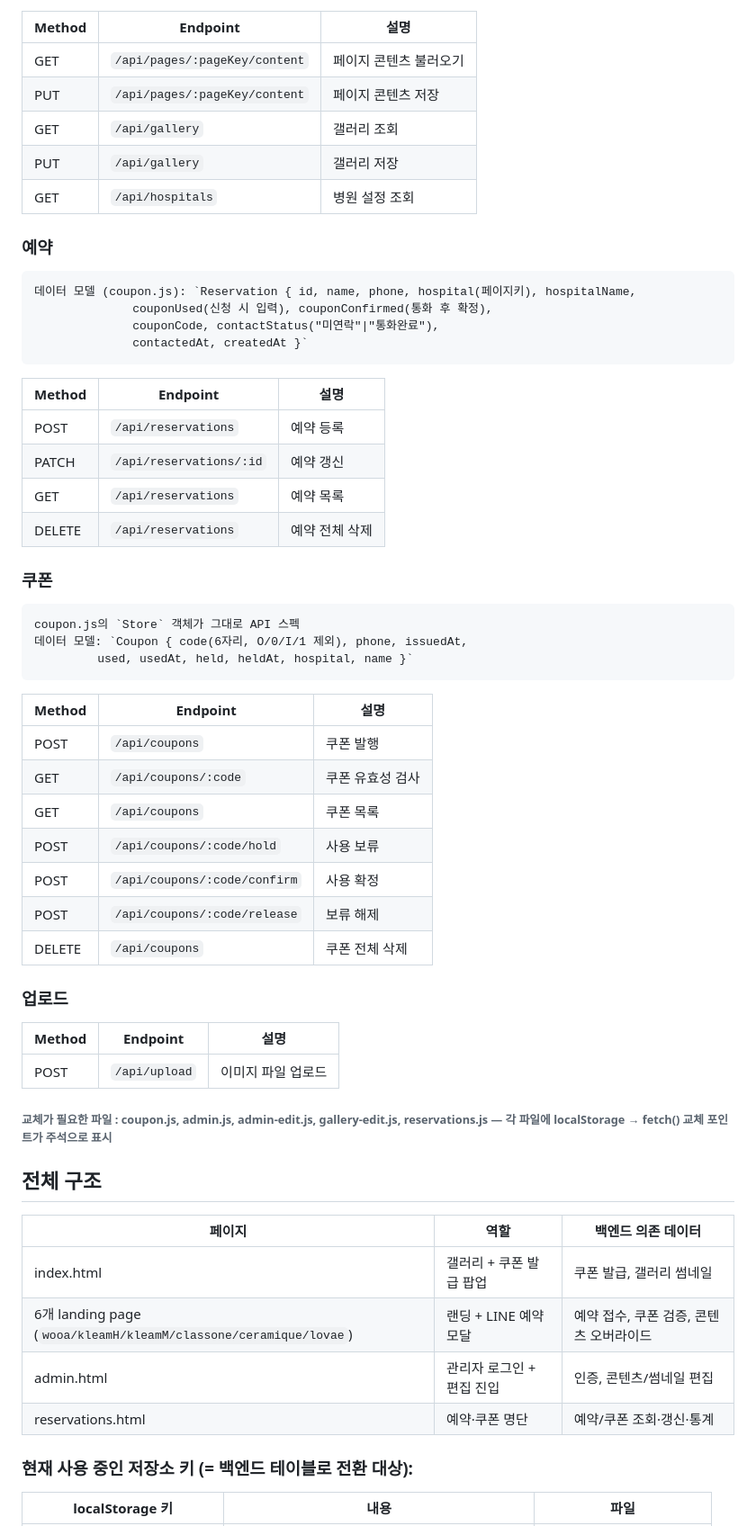
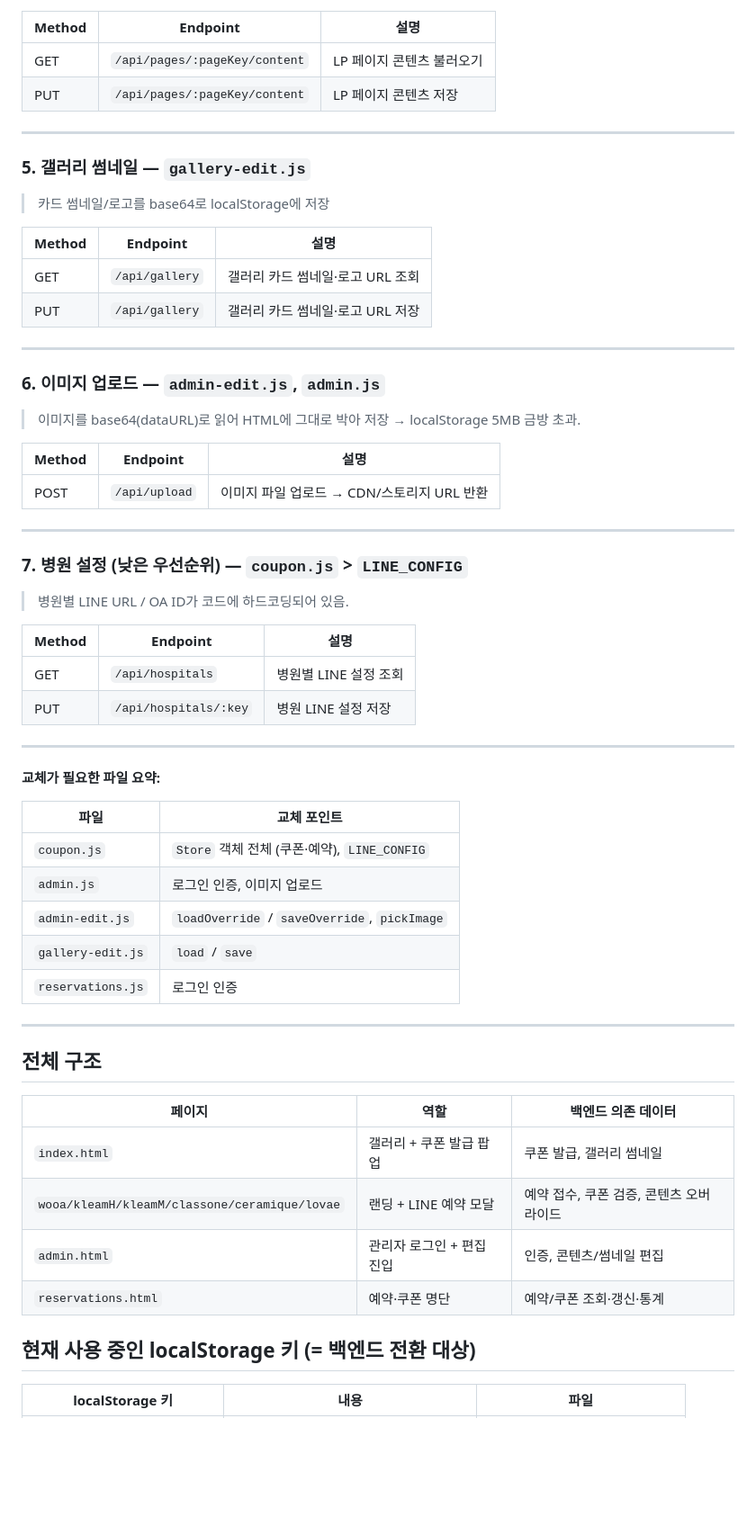
Before and after one commit to parkjaerang/JP_landing_line, a Markdown page: README.md, the part around one of its changes. Shown at 90% size. GitHub-like rendering; blank space fills up the shorter version.

````diff
--- a/README.md
+++ b/README.md
@@ -61,56 +121,61 @@ admin-edit.js는 각 LP의 섹션(hero / signature / event / doctors / info / ba
 | Method | Endpoint | 설명 |
 | --- | --- | --- |
-| GET | `/api/pages/:pageKey/content` | 페이지 콘텐츠 불러오기 |
-| PUT | `/api/pages/:pageKey/content` | 페이지 콘텐츠 저장 |
-| GET | `/api/gallery` | 갤러리 조회 |
-| PUT | `/api/gallery` | 갤러리 저장 |
-| GET | `/api/hospitals` | 병원 설정 조회 |
+| GET | `/api/pages/:pageKey/content` | LP 페이지 콘텐츠 불러오기 |
+| PUT | `/api/pages/:pageKey/content` | LP 페이지 콘텐츠 저장 |
 
-### 예약
-```
-데이터 모델 (coupon.js): `Reservation { id, name, phone, hospital(페이지키), hospitalName,
-              couponUsed(신청 시 입력), couponConfirmed(통화 후 확정),
-              couponCode, contactStatus("미연락"|"통화완료"),
-              contactedAt, createdAt }`
-```
+---
+
+### 5. 갤러리 썸네일 — `gallery-edit.js`
+> 카드 썸네일/로고를 base64로 localStorage에 저장
+
 | Method | Endpoint | 설명 |
 | --- | --- | --- |
-| POST | `/api/reservations` | 예약 등록 |
-| PATCH | `/api/reservations/:id` | 예약 갱신 |
-| GET | `/api/reservations` | 예약 목록 |
-| DELETE | `/api/reservations` | 예약 전체 삭제 |
+| GET | `/api/gallery` | 갤러리 카드 썸네일·로고 URL 조회 |
+| PUT | `/api/gallery` | 갤러리 카드 썸네일·로고 URL 저장 |
 
-### 쿠폰
-```
-coupon.js의 `Store` 객체가 그대로 API 스펙
-데이터 모델: `Coupon { code(6자리, O/0/I/1 제외), phone, issuedAt,
-         used, usedAt, held, heldAt, hospital, name }`
-```
+---
+
+### 6. 이미지 업로드 — `admin-edit.js`, `admin.js`
+> 이미지를 base64(dataURL)로 읽어 HTML에 그대로 박아 저장 → localStorage 5MB 금방 초과.
+
 | Method | Endpoint | 설명 |
 | --- | --- | --- |
-| POST | `/api/coupons` | 쿠폰 발행 |
-| GET | `/api/coupons/:code` | 쿠폰 유효성 검사 |
-| GET | `/api/coupons` | 쿠폰 목록 |
-| POST | `/api/coupons/:code/hold` | 사용 보류 |
-| POST | `/api/coupons/:code/confirm` | 사용 확정 |
-| POST | `/api/coupons/:code/release` | 보류 해제 |
-| DELETE | `/api/coupons` | 쿠폰 전체 삭제 |
+| POST | `/api/upload` | 이미지 파일 업로드 → CDN/스토리지 URL 반환 |
 
-### 업로드
+---
+
+### 7. 병원 설정 (낮은 우선순위) — `coupon.js` > `LINE_CONFIG`
+> 병원별 LINE URL / OA ID가 코드에 하드코딩되어 있음.
+
 | Method | Endpoint | 설명 |
 | --- | --- | --- |
-| POST | `/api/upload` | 이미지 파일 업로드 |
+| GET | `/api/hospitals` | 병원별 LINE 설정 조회 |
+| PUT | `/api/hospitals/:key` | 병원 LINE 설정 저장 |
 
-###### 교체가 필요한 파일 : coupon.js, admin.js, admin-edit.js, gallery-edit.js, reservations.js — 각 파일에 localStorage → fetch() 교체 포인트가 주석으로 표시
+---
+
+**교체가 필요한 파일 요약:**
+
+| 파일 | 교체 포인트 |
+| --- | --- |
+| `coupon.js` | `Store` 객체 전체 (쿠폰·예약), `LINE_CONFIG` |
+| `admin.js` | 로그인 인증, 이미지 업로드 |
+| `admin-edit.js` | `loadOverride` / `saveOverride`, `pickImage` |
+| `gallery-edit.js` | `load` / `save` |
+| `reservations.js` | 로그인 인증 |
+
+---
 
 ## 전체 구조
+
 | 페이지 | 역할 | 백엔드 의존 데이터 |
 | --- | --- | --- |
-| index.html | 갤러리 + 쿠폰 발급 팝업 | 쿠폰 발급, 갤러리 썸네일 |
-| 6개 landing page (`wooa/kleamH/kleamM/classone/ceramique/lovae`) | 랜딩 + LINE 예약 모달 | 예약 접수, 쿠폰 검증, 콘텐츠 오버라이드 |
-| admin.html | 관리자 로그인 + 편집 진입 | 인증, 콘텐츠/썸네일 편집 |
-| reservations.html | 예약·쿠폰 명단 | 예약/쿠폰 조회·갱신·통계 |
+| `index.html` | 갤러리 + 쿠폰 발급 팝업 | 쿠폰 발급, 갤러리 썸네일 |
+| `wooa/kleamH/kleamM/classone/ceramique/lovae` | 랜딩 + LINE 예약 모달 | 예약 접수, 쿠폰 검증, 콘텐츠 오버라이드 |
+| `admin.html` | 관리자 로그인 + 편집 진입 | 인증, 콘텐츠/썸네일 편집 |
+| `reservations.html` | 예약·쿠폰 명단 | 예약/쿠폰 조회·갱신·통계 |
 
-### 현재 사용 중인 저장소 키 (= 백엔드 테이블로 전환 대상):
+## 현재 사용 중인 localStorage 키 (= 백엔드 전환 대상)
+
 | localStorage 키 | 내용 | 파일 |
 | --- | --- | --- |
````
Also changed, not shown: other parts of README.md (+80 -20 lines).
